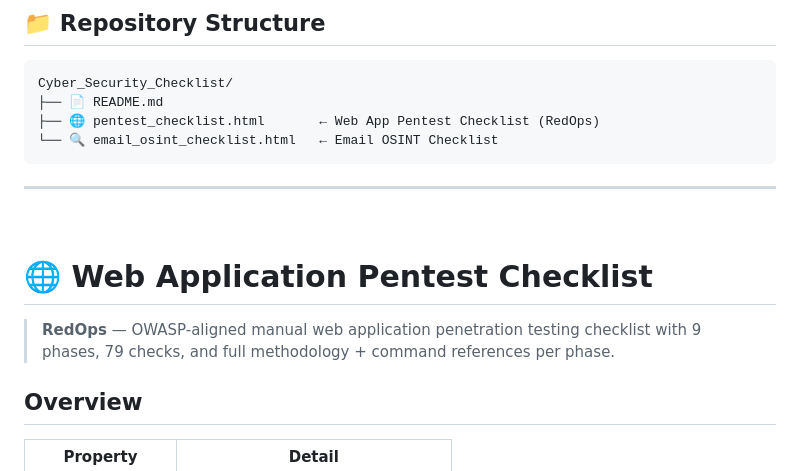
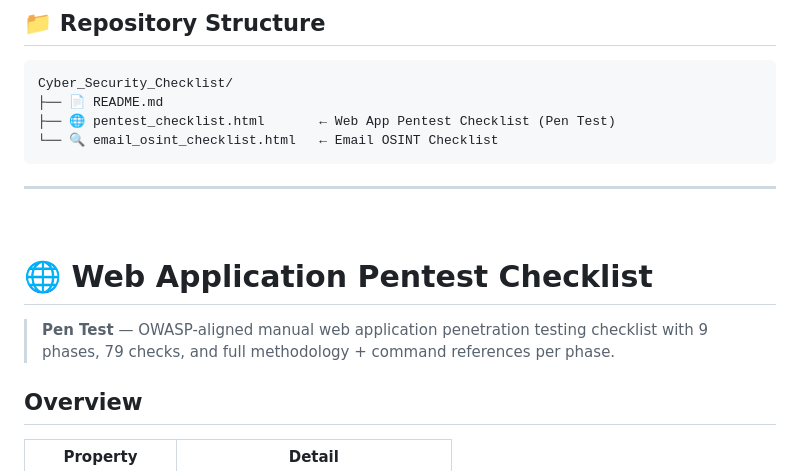
Before and after one commit to Prathiv-Raj/Cyber_Security_Checklist, a Markdown page: README.md, the part around the change. Drawn GitHub-style.

````diff
--- a/README.md
+++ b/README.md
@@ -32,7 +32,7 @@
 ```
 Cyber_Security_Checklist/
 ├── 📄 README.md
-├── 🌐 pentest_checklist.html       ← Web App Pentest Checklist (RedOps)
+├── 🌐 pentest_checklist.html       ← Web App Pentest Checklist (Pen Test)
 └── 🔍 email_osint_checklist.html   ← Email OSINT Checklist
 ```
 
@@ -42,7 +42,7 @@ Cyber_Security_Checklist/
 
 # 🌐 Web Application Pentest Checklist
 
-> **RedOps** — OWASP-aligned manual web application penetration testing checklist with 9 phases, 79 checks, and full methodology + command references per phase.
+> **Pen Test** — OWASP-aligned manual web application penetration testing checklist with 9 phases, 79 checks, and full methodology + command references per phase.
 
 ## Overview
 
````
